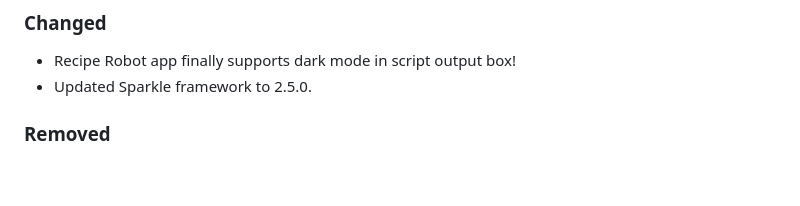
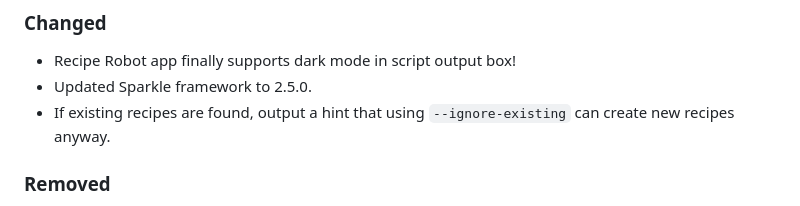
Before and after one commit to homebysix/recipe-robot, a Markdown page: CHANGELOG.md, the part around the change. Drawn GitHub-style; blank space fills up the shorter version.

Commit message:
Update change log for --ignore-existing hint

```diff
--- a/CHANGELOG.md
+++ b/CHANGELOG.md
@@ -24,6 +24,7 @@ All notable changes to this project will be documented in this file. This projec
 
 - Recipe Robot app finally supports dark mode in script output box!
 - Updated Sparkle framework to 2.5.0.
+- If existing recipes are found, output a hint that using `--ignore-existing` can create new recipes anyway.
 
 ### Removed
 
```
